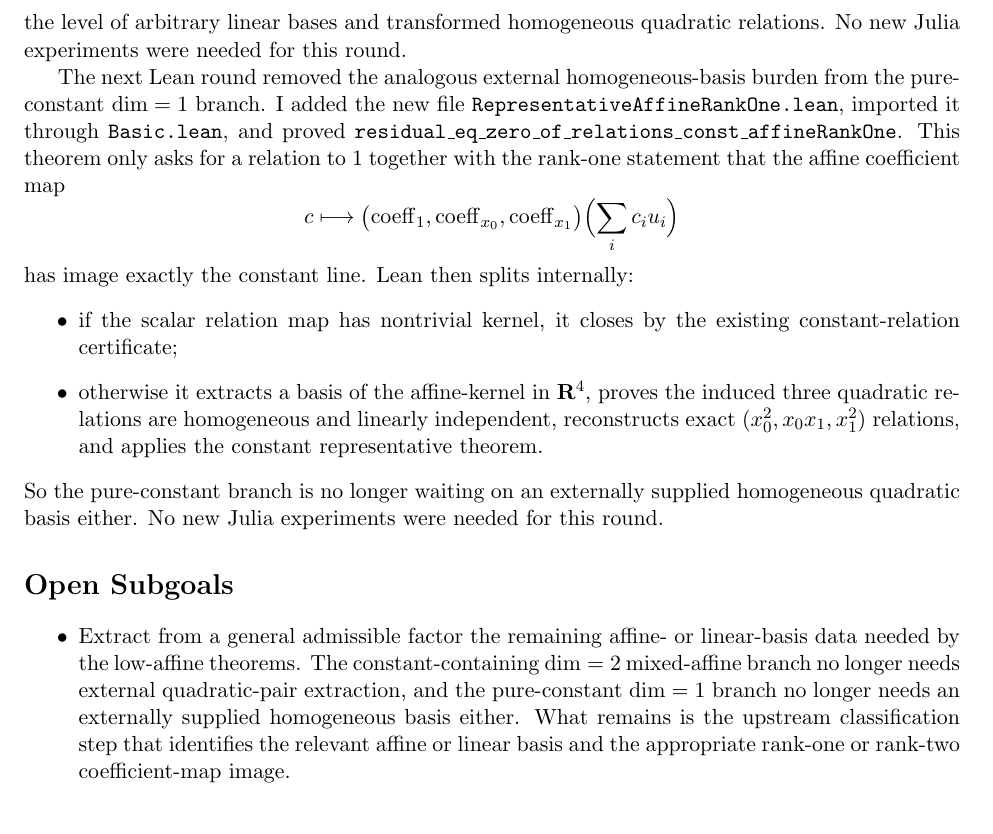
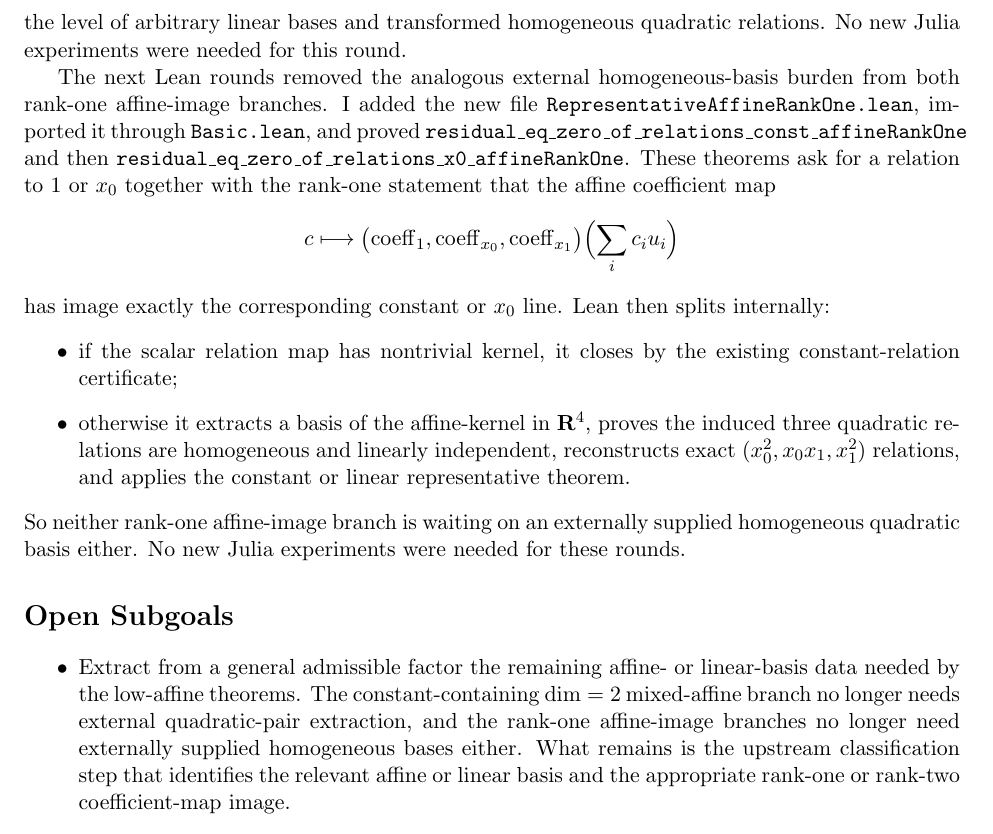
Before and after one commit to yuanchenyang/nonconvex_sos_landscape, a LaTeX document (writeup/exploration_log.tex): part of page 26 of 26, cut so that both start at the same text. Compiled offline with pdfLaTeX.

Commit message:
Internalize x0 affine-rank-one branch

```diff
--- a/writeup/exploration_log.tex
+++ b/writeup/exploration_log.tex
@@ -1748,40 +1748,42 @@ exact \(x_0\) or \((x_0,x_1)\) coordinates either. It can stay at the level of
 arbitrary linear bases and transformed homogeneous quadratic relations. No new
 Julia experiments were needed for this round.
 
-The next Lean round removed the analogous external homogeneous-basis burden
-from the pure-constant \(\dim=1\) branch. I added the new file
+The next Lean rounds removed the analogous external homogeneous-basis burden
+from both rank-one affine-image branches. I added the new file
 \texttt{RepresentativeAffineRankOne.lean}, imported it through
 \texttt{Basic.lean}, and proved
-\texttt{residual\_eq\_zero\_of\_relations\_const\_affineRankOne}. This theorem
-only asks for a relation to \(1\) together with the rank-one statement that
-the affine coefficient map
+\texttt{residual\_eq\_zero\_of\_relations\_const\_affineRankOne} and then
+\texttt{residual\_eq\_zero\_of\_relations\_x0\_affineRankOne}. These theorems
+ask for a relation to \(1\) or \(x_0\) together with the rank-one statement
+that the affine coefficient map
 \[
   c \longmapsto
   \bigl(\operatorname{coeff}_1,\operatorname{coeff}_{x_0},
     \operatorname{coeff}_{x_1}\bigr)\Bigl(\sum_i c_i u_i\Bigr)
 \]
-has image exactly the constant line. Lean then splits internally:
+has image exactly the corresponding constant or \(x_0\) line. Lean then splits
+internally:
 \begin{itemize}
 \item if the scalar relation map has nontrivial kernel, it closes by the
 existing constant-relation certificate;
 \item otherwise it extracts a basis of the affine-kernel in \(\mathbf{R}^4\),
 proves the induced three quadratic relations are homogeneous and linearly
 independent, reconstructs exact \((x_0^2,x_0x_1,x_1^2)\) relations, and
-applies the constant representative theorem.
+applies the constant or linear representative theorem.
 \end{itemize}
-So the pure-constant branch is no longer waiting on an externally supplied
+So neither rank-one affine-image branch is waiting on an externally supplied
 homogeneous quadratic basis either. No new Julia experiments were needed for
-this round.
+these rounds.
 
 \section*{Open Subgoals}
 \begin{itemize}
 \item Extract from a general admissible factor the remaining affine- or
 linear-basis data needed by the low-affine theorems. The constant-containing
 \(\dim=2\) mixed-affine branch no longer needs external quadratic-pair
-extraction, and the pure-constant \(\dim=1\) branch no longer needs an
-externally supplied homogeneous basis either. What remains is the upstream
-classification step that identifies the relevant affine or linear basis and the
-appropriate rank-one or rank-two coefficient-map image.
+extraction, and the rank-one affine-image branches no longer need externally
+supplied homogeneous bases either. What remains is the upstream classification
+step that identifies the relevant affine or linear basis and the appropriate
+rank-one or rank-two coefficient-map image.
 \item After that branch is settled, assemble the final theorem in
 \texttt{TernaryQuarticProof.lean} and rerun the verification harness.
 \end{itemize}
```
Also changed, not shown: writeup/blueprint.tex (+11 -9 lines), 1 other file.
